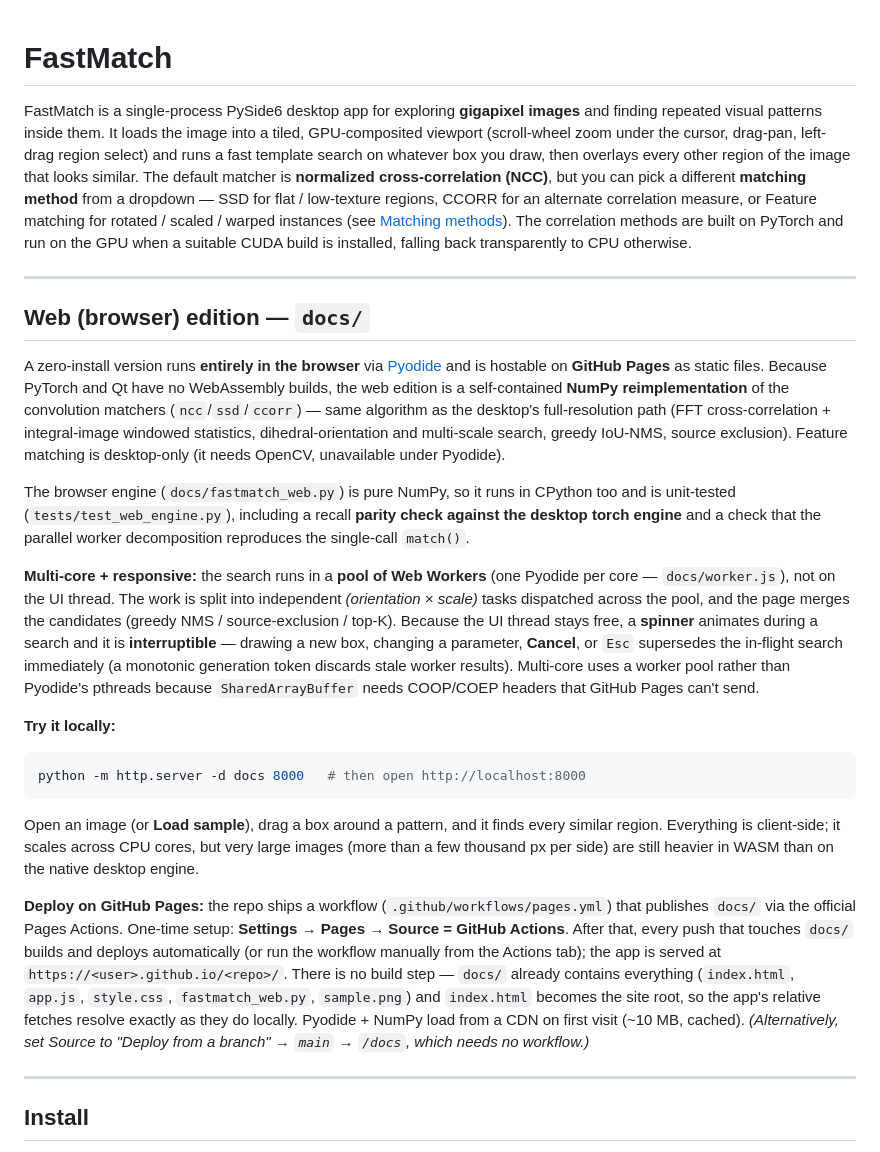
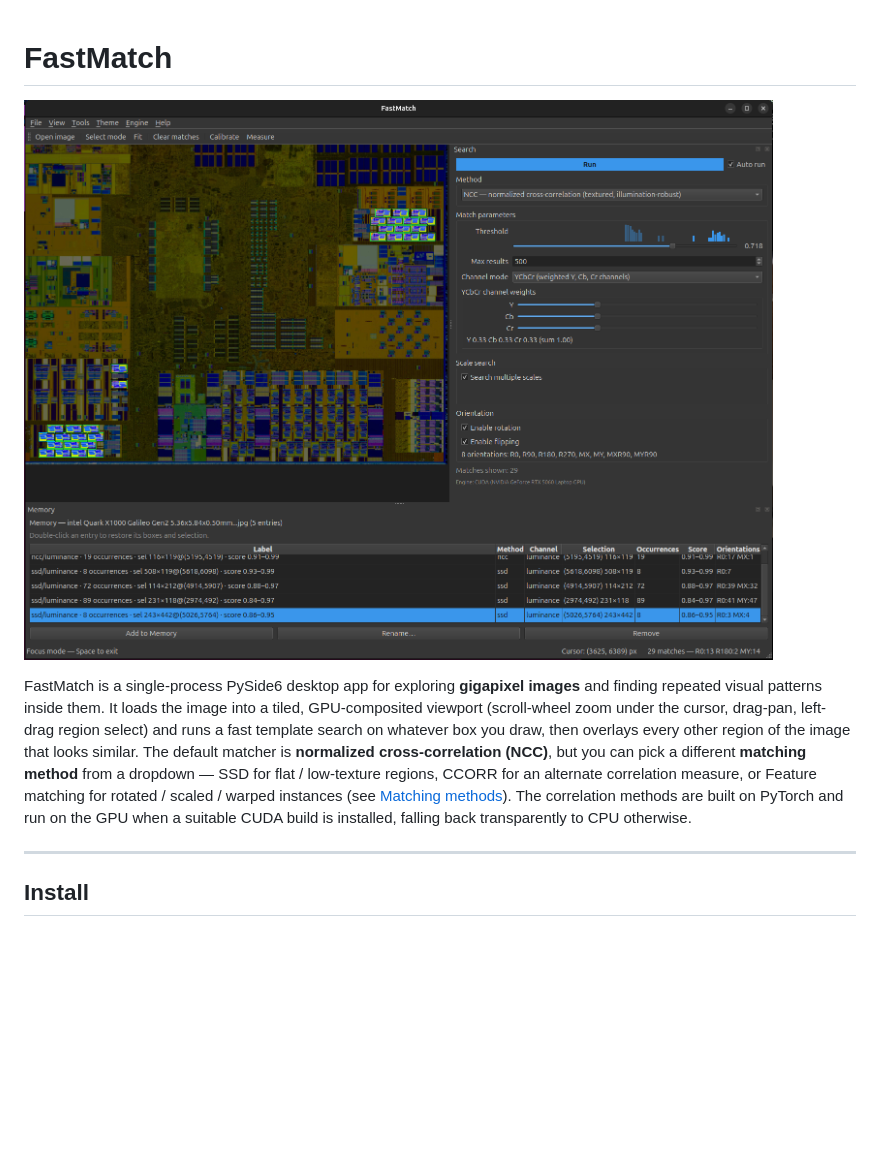
Before and after one commit to AL-255/fastmatch, a Markdown page: README.md, the part around the change. Rendered like a GitHub page; pictures changed too: docs/top.png (added); blank space fills up the shorter version.

````diff
--- a/README.md
+++ b/README.md
@@ -1,4 +1,6 @@
 # FastMatch
+
+![FastMatch](docs/top.png)
 
 FastMatch is a single-process PySide6 desktop app for exploring **gigapixel
 images** and finding repeated visual patterns inside them. It loads the image
@@ -11,58 +13,6 @@ regions, CCORR for an alternate correlation measure, or Feature matching for
 rotated / scaled / warped instances (see [Matching methods](#matching-methods)).
 The correlation methods are built on PyTorch and run on the GPU when a suitable
 CUDA build is installed, falling back transparently to CPU otherwise.
-
----
-
-## Web (browser) edition — `docs/`
-
-A zero-install version runs **entirely in the browser** via
-[Pyodide](https://pyodide.org) and is hostable on **GitHub Pages** as static
-files. Because PyTorch and Qt have no WebAssembly builds, the web edition is a
-self-contained **NumPy reimplementation** of the convolution matchers
-(`ncc`/`ssd`/`ccorr`) — same algorithm as the desktop's full-resolution path
-(FFT cross-correlation + integral-image windowed statistics, dihedral-orientation
-and multi-scale search, greedy IoU-NMS, source exclusion). Feature matching is
-desktop-only (it needs OpenCV, unavailable under Pyodide).
-
-The browser engine (`docs/fastmatch_web.py`) is pure NumPy, so it runs in
-CPython too and is unit-tested (`tests/test_web_engine.py`), including a recall
-**parity check against the desktop torch engine** and a check that the parallel
-worker decomposition reproduces the single-call `match()`.
-
-**Multi-core + responsive:** the search runs in a **pool of Web Workers** (one
-Pyodide per core — `docs/worker.js`), not on the UI thread. The work is split
-into independent *(orientation × scale)* tasks dispatched across the pool, and
-the page merges the candidates (greedy NMS / source-exclusion / top-K). Because
-the UI thread stays free, a **spinner** animates during a search and it is
-**interruptible** — drawing a new box, changing a parameter, **Cancel**, or
-`Esc` supersedes the in-flight search immediately (a monotonic generation token
-discards stale worker results). Multi-core uses a worker pool rather than
-Pyodide's pthreads because `SharedArrayBuffer` needs COOP/COEP headers that
-GitHub Pages can't send.
-
-**Try it locally:**
-
-```bash
-python -m http.server -d docs 8000   # then open http://localhost:8000
-```
-
-Open an image (or **Load sample**), drag a box around a pattern, and it finds
-every similar region. Everything is client-side; it scales across CPU cores, but
-very large images (more than a few thousand px per side) are still heavier in
-WASM than on the native desktop engine.
-
-**Deploy on GitHub Pages:** the repo ships a workflow
-(`.github/workflows/pages.yml`) that publishes `docs/` via the official Pages
-Actions. One-time setup: **Settings → Pages → Source = GitHub Actions**. After
-that, every push that touches `docs/` builds and deploys automatically (or run
-the workflow manually from the Actions tab); the app is served at
-`https://<user>.github.io/<repo>/`. There is no build step — `docs/` already
-contains everything (`index.html`, `app.js`, `style.css`, `fastmatch_web.py`,
-`sample.png`) and `index.html` becomes the site root, so the app's relative
-fetches resolve exactly as they do locally. Pyodide + NumPy load from a CDN on
-first visit (~10 MB, cached). *(Alternatively, set Source to "Deploy from a
-branch" → `main` → `/docs`, which needs no workflow.)*
 
 ---
 
````
Also changed, not shown: docs/sample.png (deleted), 7 other files.
